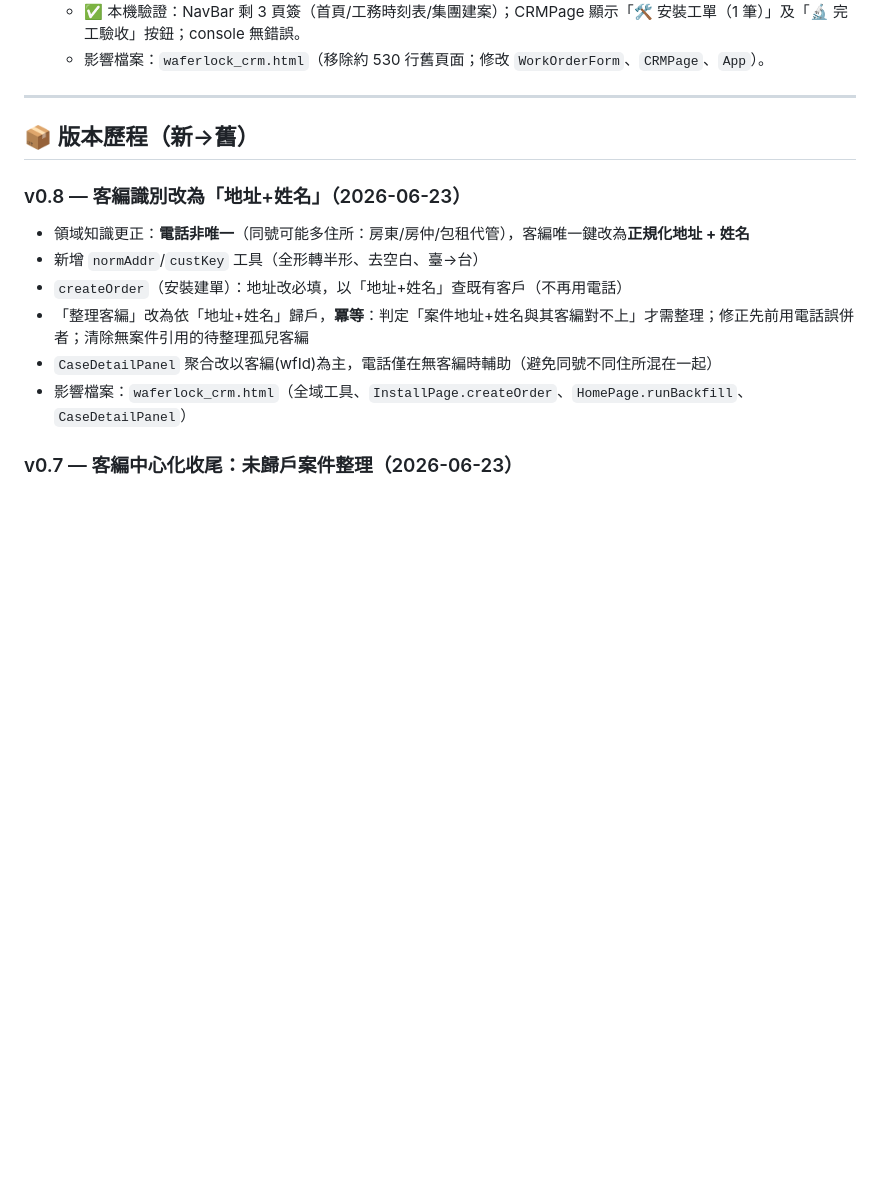
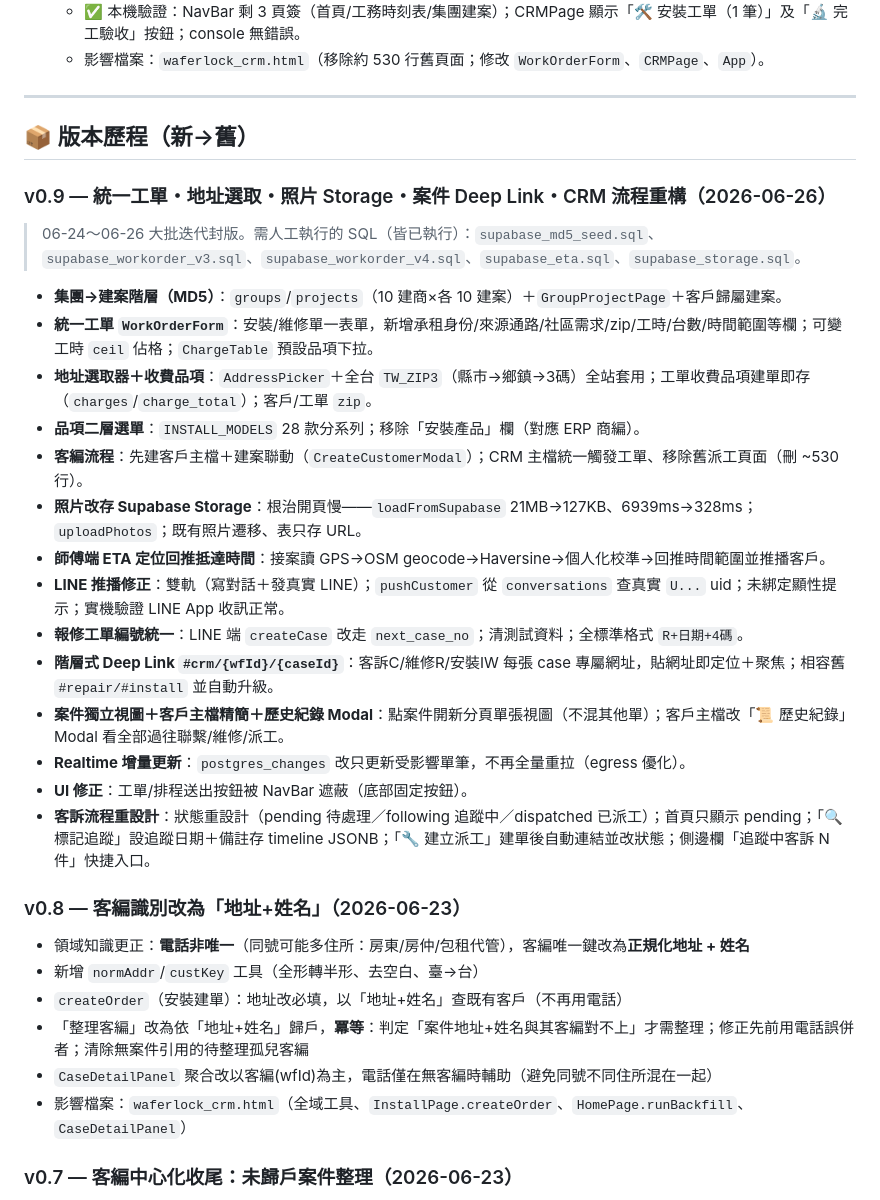
Before and after one commit to fishchen0707-source/waferlockCRM, a Markdown page: 版本紀錄.md, the part around one of its changes. Rendered like a GitHub page; blank space fills up the shorter version.

Commit message:
docs: 版本紀錄 v0.9 補客訴流程重設計，清空已歸版的未發布條目

```diff
--- a/版本紀錄.md
+++ b/版本紀錄.md
@@ -274,6 +244,25 @@ _尚未進入正式版本的改動寫在這裡，發布時再整理成版本。_
 
 ## 📦 版本歷程（新→舊）
 
+### v0.9 — 統一工單・地址選取・照片 Storage・案件 Deep Link・CRM 流程重構（2026-06-26）
+
+> 06-24～06-26 大批迭代封版。需人工執行的 SQL（皆已執行）：`supabase_md5_seed.sql`、`supabase_workorder_v3.sql`、`supabase_workorder_v4.sql`、`supabase_eta.sql`、`supabase_storage.sql`。
+
+- **集團→建案階層（MD5）**：`groups`/`projects`（10 建商×各 10 建案）＋`GroupProjectPage`＋客戶歸屬建案。
+- **統一工單 `WorkOrderForm`**：安裝/維修單一表單，新增承租身份/來源通路/社區需求/zip/工時/台數/時間範圍等欄；可變工時 `ceil` 佔格；`ChargeTable` 預設品項下拉。
+- **地址選取器＋收費品項**：`AddressPicker`＋全台 `TW_ZIP3`（縣市→鄉鎮→3碼）全站套用；工單收費品項建單即存（`charges`/`charge_total`）；客戶/工單 `zip`。
+- **品項二層選單**：`INSTALL_MODELS` 28 款分系列；移除「安裝產品」欄（對應 ERP 商編）。
+- **客編流程**：先建客戶主檔＋建案聯動（`CreateCustomerModal`）；CRM 主檔統一觸發工單、移除舊派工頁面（刪 ~530 行）。
+- **照片改存 Supabase Storage**：根治開頁慢——`loadFromSupabase` 21MB→127KB、6939ms→328ms；`uploadPhotos`；既有照片遷移、表只存 URL。
+- **師傅端 ETA 定位回推抵達時間**：接案讀 GPS→OSM geocode→Haversine→個人化校準→回推時間範圍並推播客戶。
+- **LINE 推播修正**：雙軌（寫對話＋發真實 LINE）；`pushCustomer` 從 `conversations` 查真實 `U...` uid；未綁定顯性提示；實機驗證 LINE App 收訊正常。
+- **報修工單編號統一**：LINE 端 `createCase` 改走 `next_case_no`；清測試資料；全標準格式 `R+日期+4碼`。
+- **階層式 Deep Link `#crm/{wfId}/{caseId}`**：客訴C/維修R/安裝IW 每張 case 專屬網址，貼網址即定位＋聚焦；相容舊 `#repair/#install` 並自動升級。
+- **案件獨立視圖＋客戶主檔精簡＋歷史紀錄 Modal**：點案件開新分頁單張視圖（不混其他單）；客戶主檔改「📜 歷史紀錄」Modal 看全部過往聯繫/維修/派工。
+- **Realtime 增量更新**：`postgres_changes` 改只更新受影響單筆，不再全量重拉（egress 優化）。
+- **UI 修正**：工單/排程送出按鈕被 NavBar 遮蔽（底部固定按鈕）。
+- **客訴流程重設計**：狀態重設計（pending 待處理／following 追蹤中／dispatched 已派工）；首頁只顯示 pending；「🔍 標記追蹤」設追蹤日期＋備註存 timeline JSONB；「🔧 建立派工」建單後自動連結並改狀態；側邊欄「追蹤中客訴 N 件」快捷入口。
+
 ### v0.8 — 客編識別改為「地址+姓名」（2026-06-23）
 - 領域知識更正：**電話非唯一**（同號可能多住所：房東/房仲/包租代管），客編唯一鍵改為**正規化地址 + 姓名**
 - 新增 `normAddr`/`custKey` 工具（全形轉半形、去空白、臺→台）
```
Also changed, not shown: other parts of 版本紀錄.md (+0 -30 lines).
